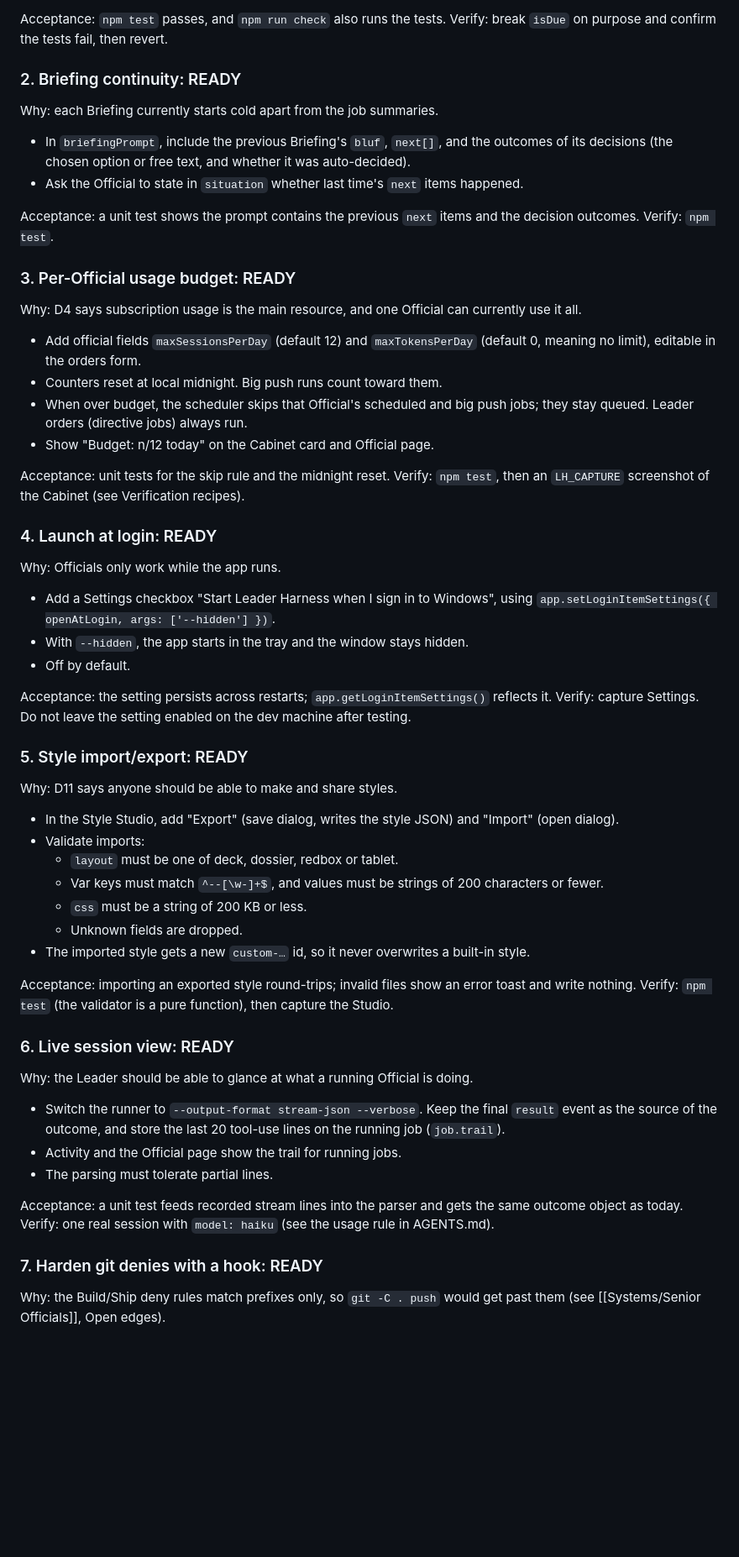
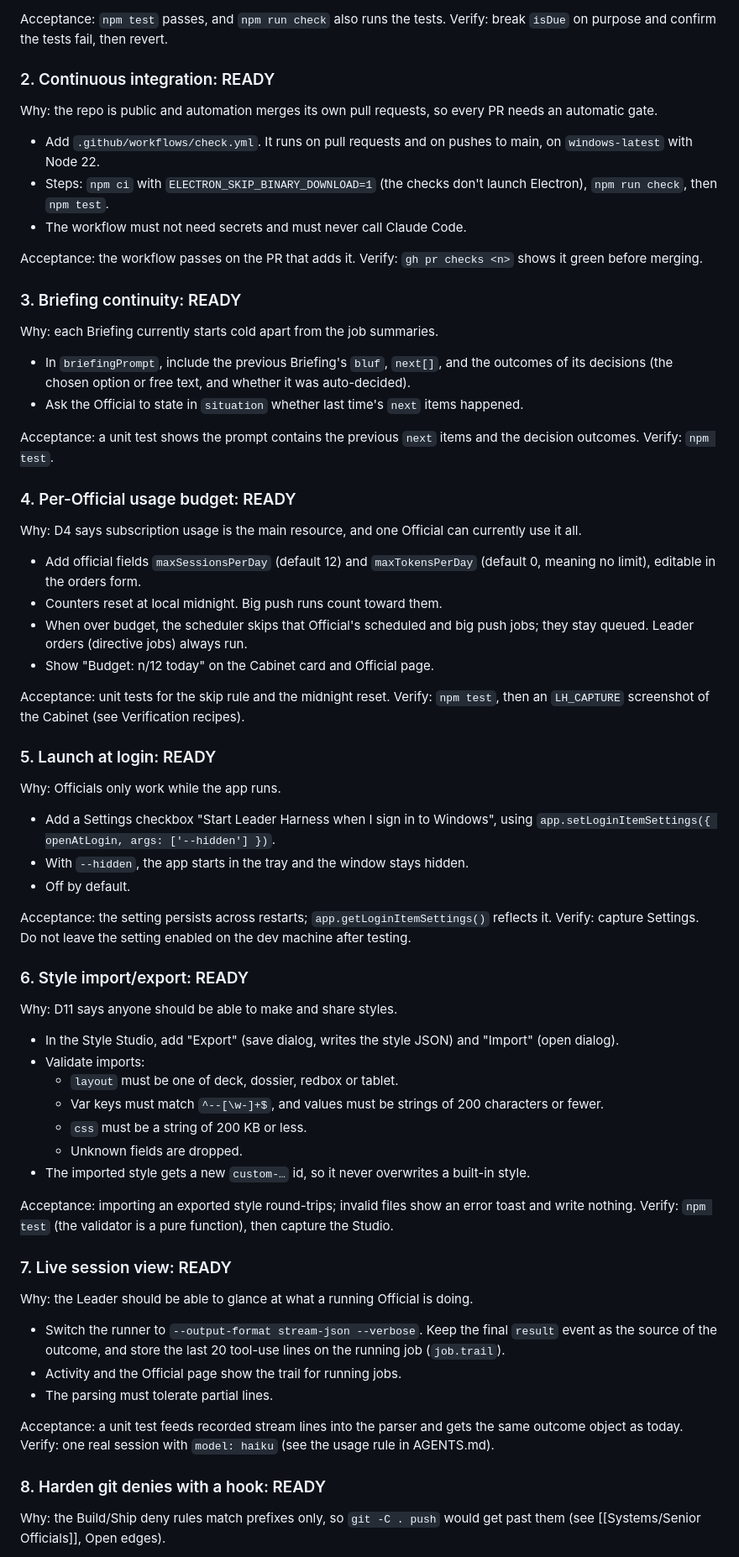
Before and after one commit to random00000000/leader-harness, a Markdown page: Leader Harness - Wiki/Systems/PLAN - Roadmap.md, the part around one of its changes. Shown at 84% size. GitHub-like rendering; blank space fills up the shorter version.

```diff
--- a/Leader Harness - Wiki/Systems/PLAN - Roadmap.md
+++ b/Leader Harness - Wiki/Systems/PLAN - Roadmap.md
@@ -32,7 +32,16 @@ Why: automation needs a safety net before changing the scheduler or permissions.
 Acceptance: `npm test` passes, and `npm run check` also runs the tests.
 Verify: break `isDue` on purpose and confirm the tests fail, then revert.
 
-### 2. Briefing continuity: READY
+### 2. Continuous integration: READY
+Why: the repo is public and automation merges its own pull requests, so every PR needs an automatic gate.
+- Add `.github/workflows/check.yml`. It runs on pull requests and on pushes to main, on `windows-latest` with Node 22.
+- Steps: `npm ci` with `ELECTRON_SKIP_BINARY_DOWNLOAD=1` (the checks don't launch Electron), `npm run check`, then `npm test`.
+- The workflow must not need secrets and must never call Claude Code.
+
+Acceptance: the workflow passes on the PR that adds it.
+Verify: `gh pr checks <n>` shows it green before merging.
+
+### 3. Briefing continuity: READY
 Why: each Briefing currently starts cold apart from the job summaries.
 - In `briefingPrompt`, include the previous Briefing's `bluf`, `next[]`, and the outcomes of its decisions (the chosen option or free text, and whether it was auto-decided).
 - Ask the Official to state in `situation` whether last time's `next` items happened.
@@ -40,7 +49,7 @@ Why: each Briefing currently starts cold apart from the job summaries.
 Acceptance: a unit test shows the prompt contains the previous `next` items and the decision outcomes.
 Verify: `npm test`.
 
-### 3. Per-Official usage budget: READY
+### 4. Per-Official usage budget: READY
 Why: D4 says subscription usage is the main resource, and one Official can currently use it all.
 - Add official fields `maxSessionsPerDay` (default 12) and `maxTokensPerDay` (default 0, meaning no limit), editable in the orders form.
 - Counters reset at local midnight. Big push runs count toward them.
@@ -50,7 +59,7 @@ Why: D4 says subscription usage is the main resource, and one Official can curre
 Acceptance: unit tests for the skip rule and the midnight reset.
 Verify: `npm test`, then an `LH_CAPTURE` screenshot of the Cabinet (see Verification recipes).
 
-### 4. Launch at login: READY
+### 5. Launch at login: READY
 Why: Officials only work while the app runs.
 - Add a Settings checkbox "Start Leader Harness when I sign in to Windows", using `app.setLoginItemSettings({ openAtLogin, args: ['--hidden'] })`.
 - With `--hidden`, the app starts in the tray and the window stays hidden.
@@ -59,7 +68,7 @@ Why: Officials only work while the app runs.
 Acceptance: the setting persists across restarts; `app.getLoginItemSettings()` reflects it.
 Verify: capture Settings. Do not leave the setting enabled on the dev machine after testing.
 
-### 5. Style import/export: READY
+### 6. Style import/export: READY
 Why: D11 says anyone should be able to make and share styles.
 - In the Style Studio, add "Export" (save dialog, writes the style JSON) and "Import" (open dialog).
 - Validate imports:
@@ -72,7 +81,7 @@ Why: D11 says anyone should be able to make and share styles.
 Acceptance: importing an exported style round-trips; invalid files show an error toast and write nothing.
 Verify: `npm test` (the validator is a pure function), then capture the Studio.
 
-### 6. Live session view: READY
+### 7. Live session view: READY
 Why: the Leader should be able to glance at what a running Official is doing.
 - Switch the runner to `--output-format stream-json --verbose`. Keep the final `result` event as the source of the outcome, and store the last 20 tool-use lines on the running job (`job.trail`).
 - Activity and the Official page show the trail for running jobs.
@@ -81,7 +90,7 @@ Why: the Leader should be able to glance at what a running Official is doing.
 Acceptance: a unit test feeds recorded stream lines into the parser and gets the same outcome object as today.
 Verify: one real session with `model: haiku` (see the usage rule in AGENTS.md).
 
-### 7. Harden git denies with a hook: READY
+### 8. Harden git denies with a hook: READY
 Why: the Build/Ship deny rules match prefixes only, so `git -C . push` would get past them (see [[Systems/Senior Officials]], Open edges).
 - For Build and Ship runs, pass `--settings` with a PreToolUse hook on Bash. It runs `node resources/hooks/git-guard.js`, which blocks by regex:
   - Build: any git `push`, `merge`, `rebase` or `reset --hard`.
```
Also changed, not shown: other parts of Leader Harness - Wiki/Systems/PLAN - Roadmap.md (+14 -6 lines), AGENTS.md (+8 -1 lines), Leader Harness - Wiki/PROMPT-LEDGER.md (+1 -0 lines).
